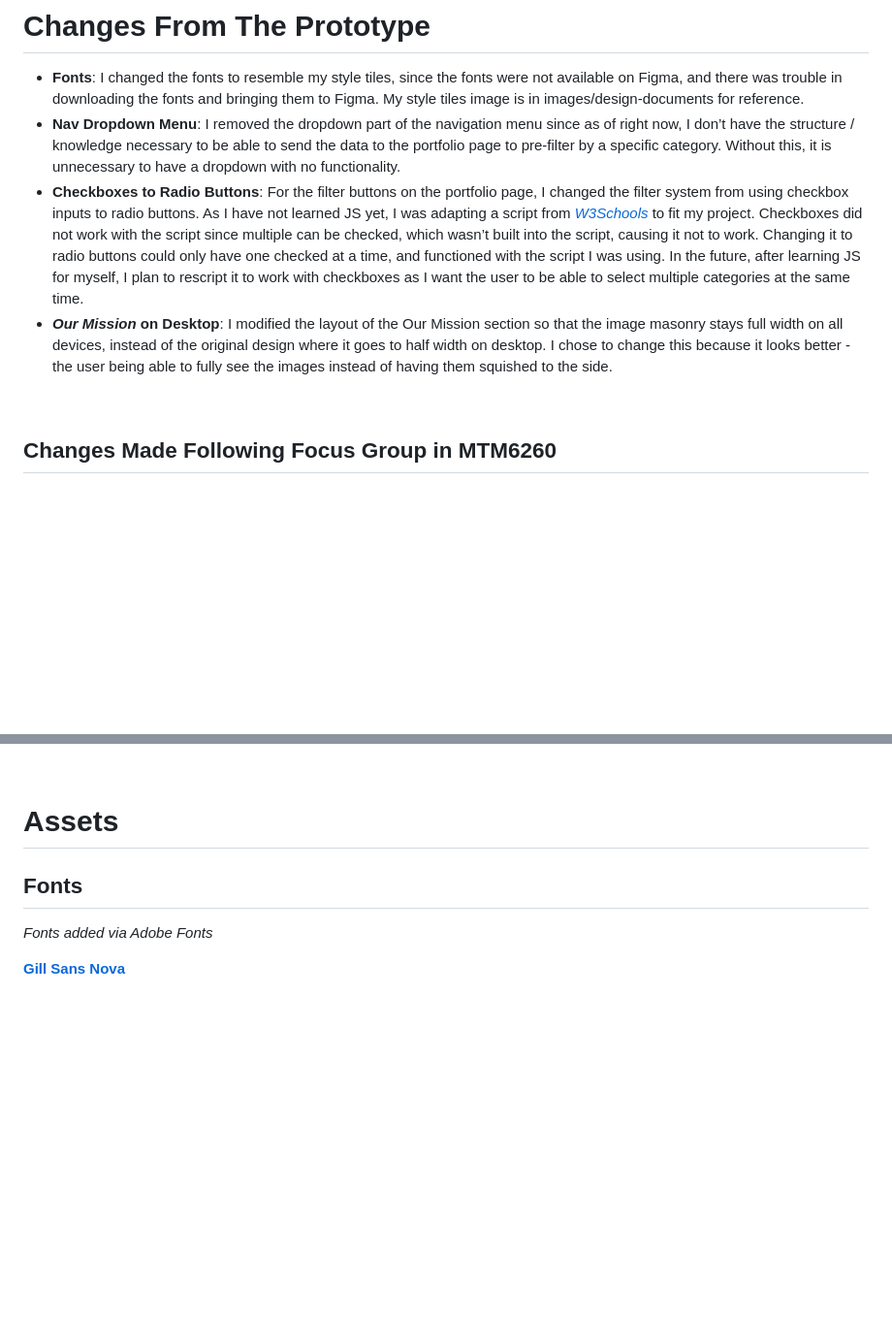
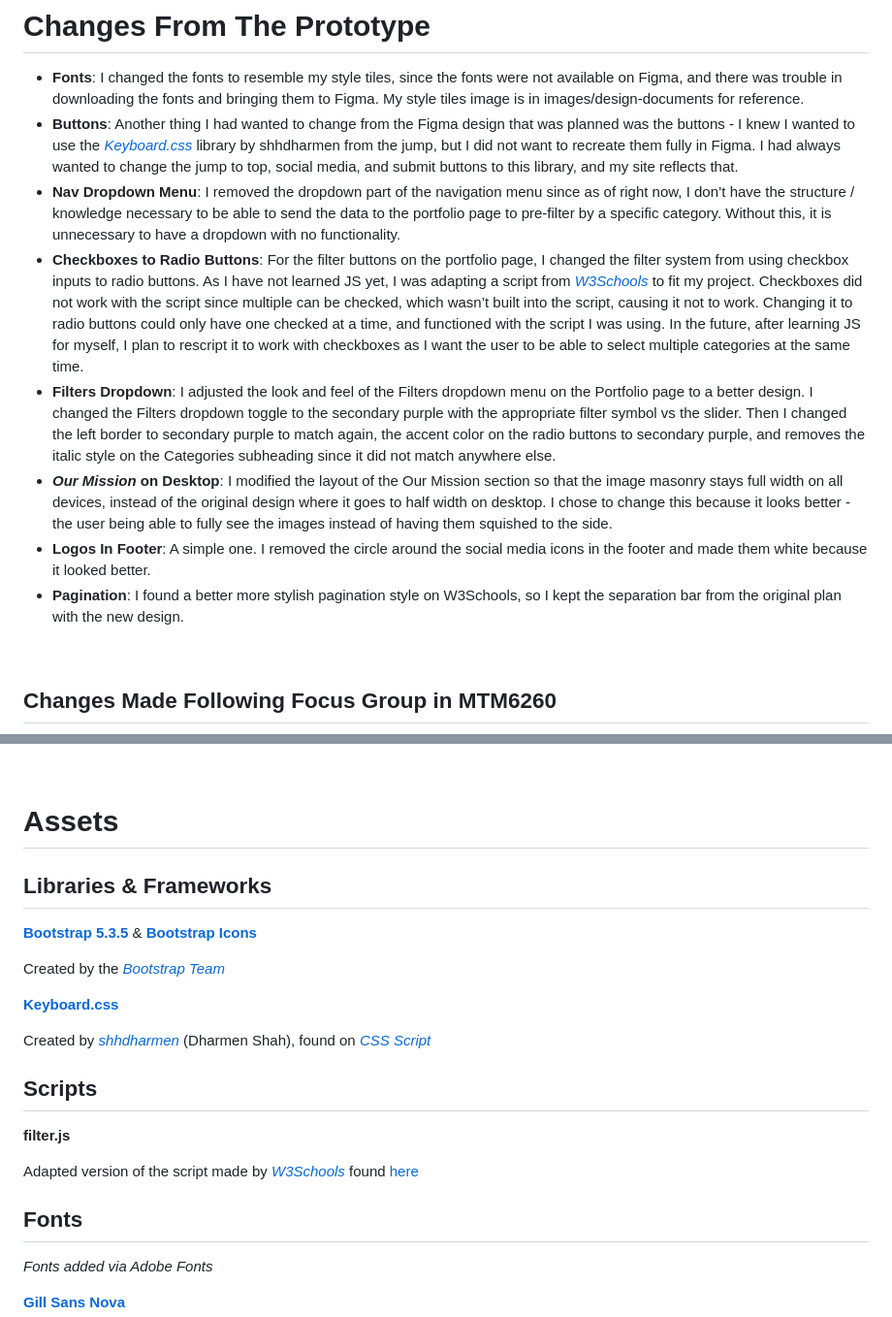
Before and after one commit to rout0052/mtm6201_final, a Markdown page: README.md, 2 parts joined by grey strips. Shown at 97% size. GitHub-like rendering; blank space fills up the shorter version.

Commit message:
Update README.md
Adds other changes & library/framework credits

```diff
--- a/README.md
+++ b/README.md
@@ -16,9 +16,13 @@
 
 # Changes From The Prototype
 - **Fonts**: I changed the fonts to resemble my style tiles, since the fonts were not available on Figma, and there was trouble in downloading the fonts and bringing them to Figma. My style tiles image is in images/design-documents for reference.
+- **Buttons**: Another thing I had wanted to change from the Figma design that was planned was the buttons - I knew I wanted to use the [*Keyboard.css*](https://www.cssscript.com/keyboard-style-buttons/) library by shhdharmen from the jump, but I did not want to recreate them fully in Figma. I had always wanted to change the jump to top, social media, and submit buttons to this library, and my site reflects that.
 - **Nav Dropdown Menu**: I removed the dropdown part of the navigation menu since as of right now, I don’t have the structure / knowledge necessary to be able to send the data to the portfolio page to pre-filter by a specific category. Without this, it is unnecessary to have a dropdown with no functionality.
 - **Checkboxes to Radio Buttons**: For the filter buttons on the portfolio page, I changed the filter system from using checkbox inputs to radio buttons. As I have not learned JS yet, I was adapting a script from [*W3Schools*](https://www.w3schools.com/howto/howto_js_filter_elements.asp) to fit my project. Checkboxes did not work with the script since multiple can be checked, which wasn’t built into the script, causing it not to work. Changing it to radio buttons could only have one checked at a time, and functioned with the script I was using. In the future, after learning JS for myself, I plan to rescript it to work with checkboxes as I want the user to be able to select multiple categories at the same time.
+- **Filters Dropdown**: I adjusted the look and feel of the Filters dropdown menu on the Portfolio page to a better design. I changed the Filters dropdown toggle to the secondary purple with the appropriate filter symbol vs the slider. Then I changed the left border to secondary purple to match again, the accent color on the radio buttons to secondary purple, and removes the italic style on the Categories subheading since it did not match anywhere else.
 - ***Our Mission* on Desktop**: I modified the layout of the Our Mission section so that the image masonry stays full width on all devices, instead of the original design where it goes to half width on desktop. I chose to change this because it looks better - the user being able to fully see the images instead of having them squished to the side.
+- **Logos In Footer**: A simple one. I removed the circle around the social media icons in the footer and made them white because it looked better.
+- **Pagination**: I found a better more stylish pagination style on W3Schools, so I kept the separation bar from the original plan with the new design.
 
 <br>
 
@@ -33,6 +37,20 @@
 <br>
 
 # Assets
+## Libraries & Frameworks
+[**Bootstrap 5.3.5**](https://getbootstrap.com/) & [**Bootstrap Icons**](https://icons.getbootstrap.com/)
+
+Created by the [*Bootstrap Team*](https://getbootstrap.com/docs/5.3/about/team/)
+
+[**Keyboard.css**](https://www.cssscript.com/keyboard-style-buttons/)
+
+Created by [*shhdharmen*](https://github.com/shhdharmen) (Dharmen Shah), found on [*CSS Script*](https://www.cssscript.com/)
+
+## Scripts
+**filter.js**
+
+Adapted version of the script made by [*W3Schools*](https://www.w3schools.com/) found [here](https://www.w3schools.com/howto/howto_js_filter_elements.asp)
+
 ## Fonts
 *Fonts added via Adobe Fonts*
 
```
